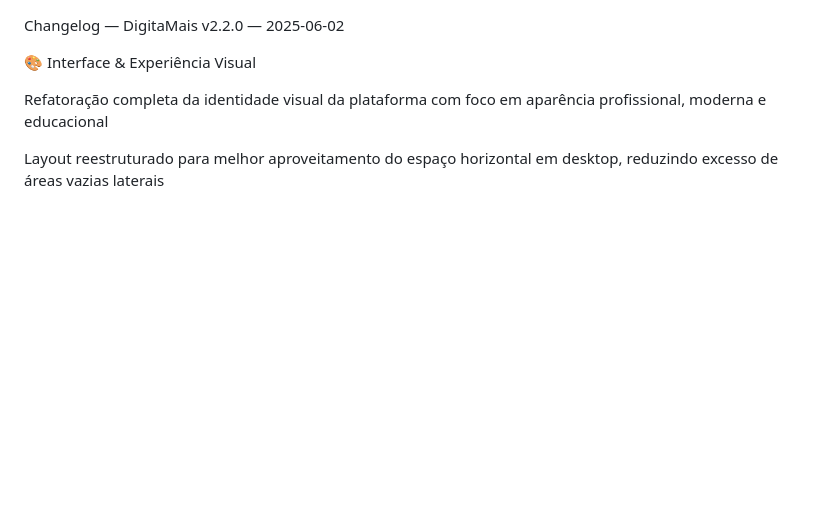
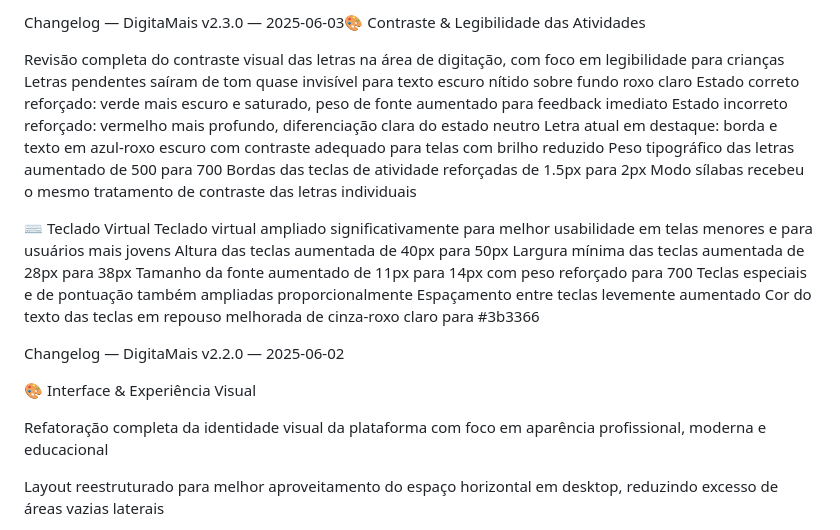
Before and after one commit to thegraciano/DigitaMais, a Markdown page: changelog.md, the part around the change. Rendered like a GitHub page; blank space fills up the shorter version.

```diff
--- a/changelog.md
+++ b/changelog.md
@@ -1,3 +1,24 @@
+Changelog — DigitaMais v2.3.0 — 2025-06-03🎨 Contraste & Legibilidade das Atividades
+
+Revisão completa do contraste visual das letras na área de digitação, com foco em legibilidade para crianças
+Letras pendentes saíram de tom quase invisível para texto escuro nítido sobre fundo roxo claro
+Estado correto reforçado: verde mais escuro e saturado, peso de fonte aumentado para feedback imediato
+Estado incorreto reforçado: vermelho mais profundo, diferenciação clara do estado neutro
+Letra atual em destaque: borda e texto em azul-roxo escuro com contraste adequado para telas com brilho reduzido
+Peso tipográfico das letras aumentado de 500 para 700
+Bordas das teclas de atividade reforçadas de 1.5px para 2px
+Modo sílabas recebeu o mesmo tratamento de contraste das letras individuais
+
+⌨️ Teclado Virtual
+Teclado virtual ampliado significativamente para melhor usabilidade em telas menores e para usuários mais jovens
+Altura das teclas aumentada de 40px para 50px
+Largura mínima das teclas aumentada de 28px para 38px
+Tamanho da fonte aumentado de 11px para 14px com peso reforçado para 700
+Teclas especiais e de pontuação também ampliadas proporcionalmente
+Espaçamento entre teclas levemente aumentado
+Cor do texto das teclas em repouso melhorada de cinza-roxo claro para #3b3366
+
+
 Changelog — DigitaMais
 v2.2.0 — 2025-06-02
 
```
